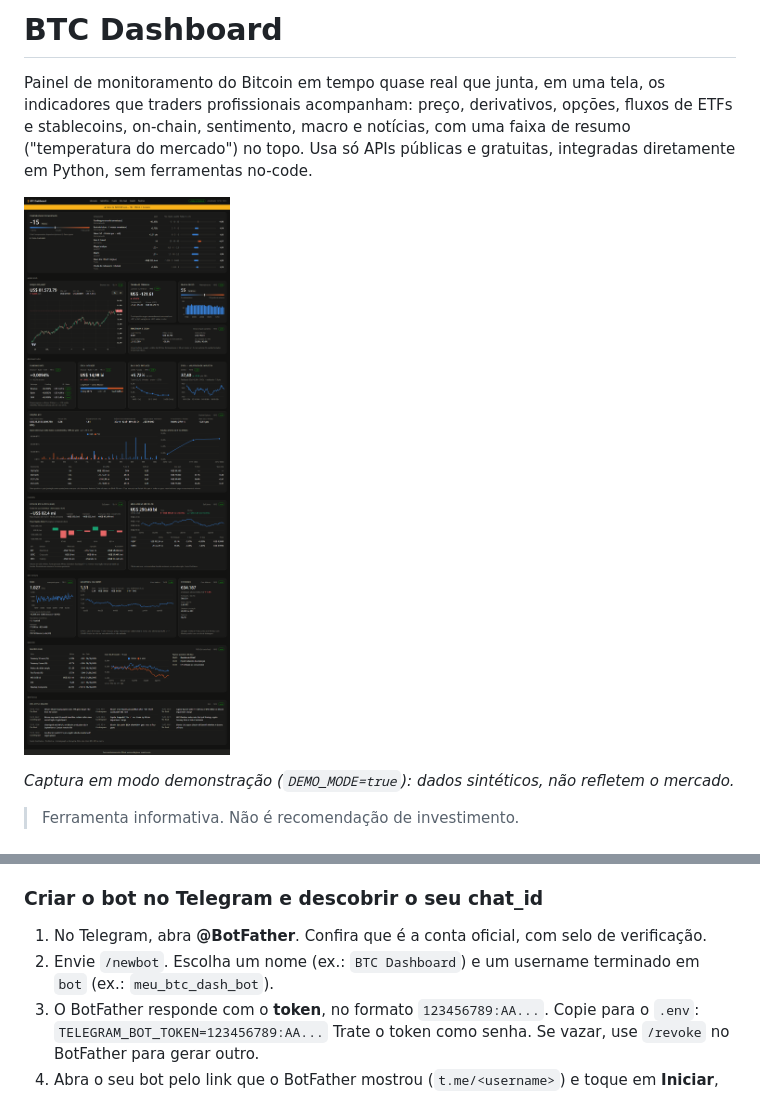
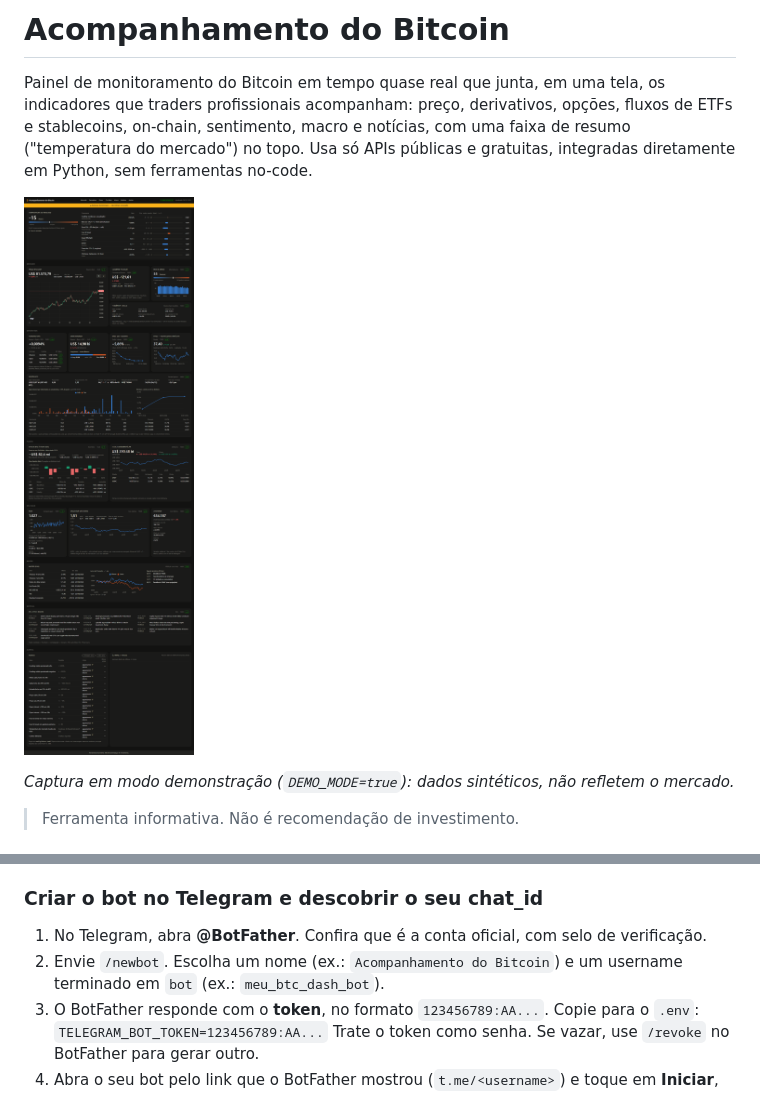
Before and after one commit to denecis-can/Acompanhamento-do-Bitcoin, a Markdown page: README.md, 2 parts joined by grey strips. Drawn GitHub-style; pictures changed too: docs/dashboard.png.

```diff
--- a/README.md
+++ b/README.md
@@ -1,4 +1,4 @@
-# BTC Dashboard
+# Acompanhamento do Bitcoin
 
 Painel de monitoramento do Bitcoin em tempo quase real que junta, em uma tela, os indicadores que traders profissionais acompanham: preço, derivativos, opções, fluxos de ETFs e stablecoins, on-chain, sentimento, macro e notícias, com uma faixa de resumo ("temperatura do mercado") no topo. Usa só APIs públicas e gratuitas, integradas diretamente em Python, sem ferramentas no-code.
 
@@ -220,7 +220,7 @@ A cada 60 s o servidor avalia as regras de `config/alerts.toml` contra o `/api/s
 ### Criar o bot no Telegram e descobrir o seu chat_id
 
 1. No Telegram, abra **@BotFather**. Confira que é a conta oficial, com selo de verificação.
-2. Envie `/newbot`. Escolha um nome (ex.: `BTC Dashboard`) e um username terminado em `bot` (ex.: `meu_btc_dash_bot`).
+2. Envie `/newbot`. Escolha um nome (ex.: `Acompanhamento do Bitcoin`) e um username terminado em `bot` (ex.: `meu_btc_dash_bot`).
 3. O BotFather responde com o **token**, no formato `123456789:AA...`. Copie para o `.env`:
    `TELEGRAM_BOT_TOKEN=123456789:AA...`
    Trate o token como senha. Se vazar, use `/revoke` no BotFather para gerar outro.
```
Also changed, not shown: 7 other files.
